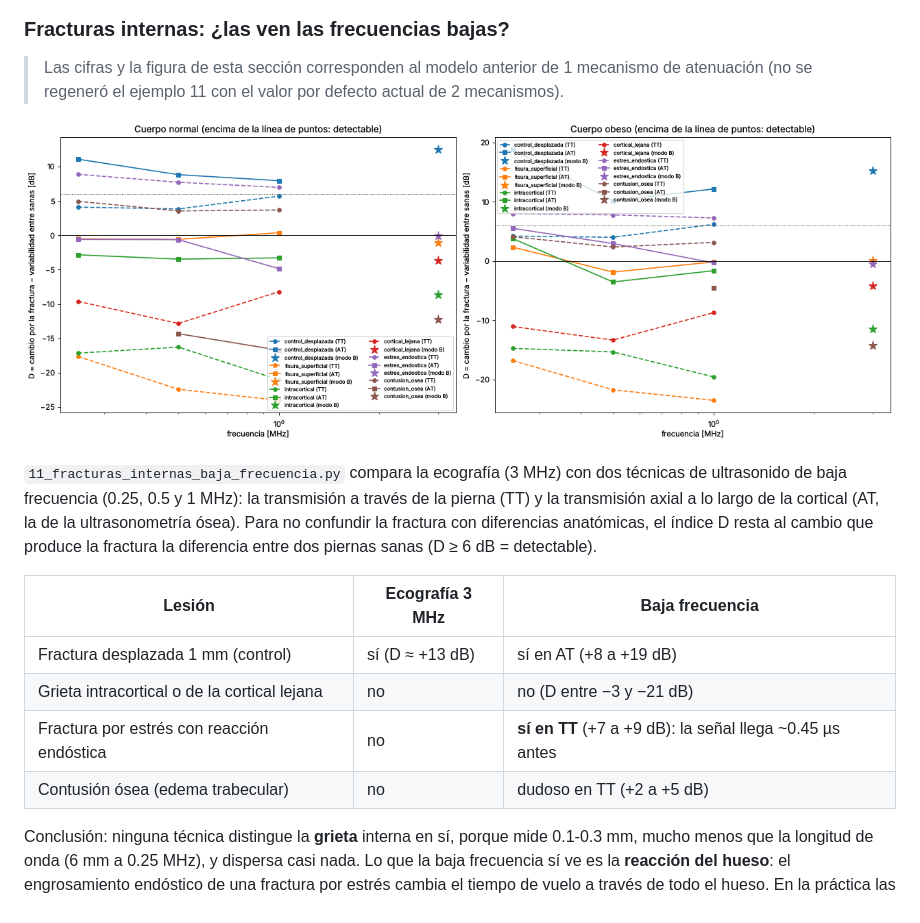
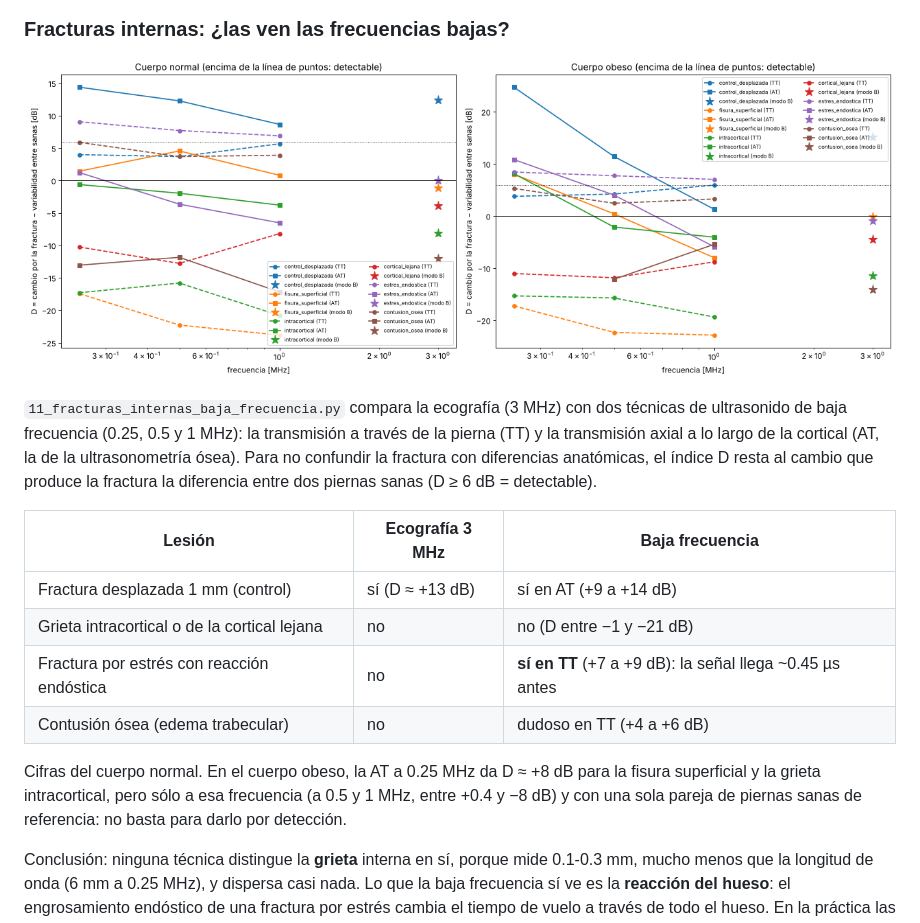
Before and after one commit to LluisPicornell/Wave-simulator, a Markdown page: README.md, the part around the change. Drawn GitHub-style; pictures changed too: docs/img/11_resumen.png.

Commit message:
Regenerar el ejemplo 11 con 2 mecanismos de atenuación y actualizar su tabla
Con el valor por defecto nuevo las conclusiones no cambian en el cuerpo
normal; se anota el resultado aislado de la AT a 0.25 MHz en el cuerpo obeso.

Claude-Session: https://claude.ai/code/session_01VRcYrGfB76ppRoqGgnnp12

```diff
--- a/README.md
+++ b/README.md
@@ -161,8 +161,6 @@ fractura con su edema y hematoma cambia el campo una mediana de 1.5 dB a
 
 ### Fracturas internas: ¿las ven las frecuencias bajas?
 
-> Las cifras y la figura de esta sección corresponden al modelo anterior de 1 mecanismo de atenuación (no se regeneró el ejemplo 11 con el valor por defecto actual de 2 mecanismos).
-
 ![Detección de fracturas internas](docs/img/11_resumen.png)
 
 `11_fracturas_internas_baja_frecuencia.py` compara la ecografía (3 MHz) con
@@ -174,10 +172,15 @@ fractura la diferencia entre dos piernas sanas (D ≥ 6 dB = detectable).
 
 | Lesión | Ecografía 3 MHz | Baja frecuencia |
 |---|---|---|
-| Fractura desplazada 1 mm (control) | sí (D ≈ +13 dB) | sí en AT (+8 a +19 dB) |
-| Grieta intracortical o de la cortical lejana | no | no (D entre −3 y −21 dB) |
+| Fractura desplazada 1 mm (control) | sí (D ≈ +13 dB) | sí en AT (+9 a +14 dB) |
+| Grieta intracortical o de la cortical lejana | no | no (D entre −1 y −21 dB) |
 | Fractura por estrés con reacción endóstica | no | **sí en TT** (+7 a +9 dB): la señal llega ~0.45 µs antes |
-| Contusión ósea (edema trabecular) | no | dudoso en TT (+2 a +5 dB) |
+| Contusión ósea (edema trabecular) | no | dudoso en TT (+4 a +6 dB) |
+
+Cifras del cuerpo normal. En el cuerpo obeso, la AT a 0.25 MHz da D ≈ +8 dB para la
+fisura superficial y la grieta intracortical, pero sólo a esa frecuencia (a 0.5 y
+1 MHz, entre +0.4 y −8 dB) y con una sola pareja de piernas sanas de referencia:
+no basta para darlo por detección.
 
 Conclusión: ninguna técnica distingue la **grieta** interna en sí, porque
 mide 0.1-0.3 mm, mucho menos que la longitud de onda (6 mm a 0.25 MHz), y
```
